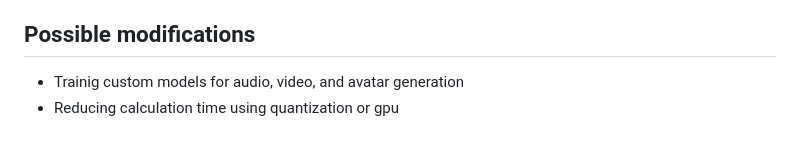
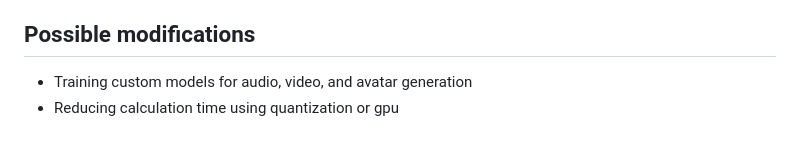
Before and after one commit to VaheC/AvatarVideoGenerator, a Markdown page: README.md, the part around the change. Drawn GitHub-style.

Commit message:
spelling error corrected

```diff
--- a/README.md
+++ b/README.md
@@ -71,5 +71,5 @@ In my case it created "C:\Users\vchar\.cache\huggingface\hub" inside which there
 * Doesn't use gpu to accelerate the calculations
 
 ## Possible modifications
-* Trainig custom models for audio, video, and avatar generation
+* Training custom models for audio, video, and avatar generation
 * Reducing calculation time using quantization or gpu
```
